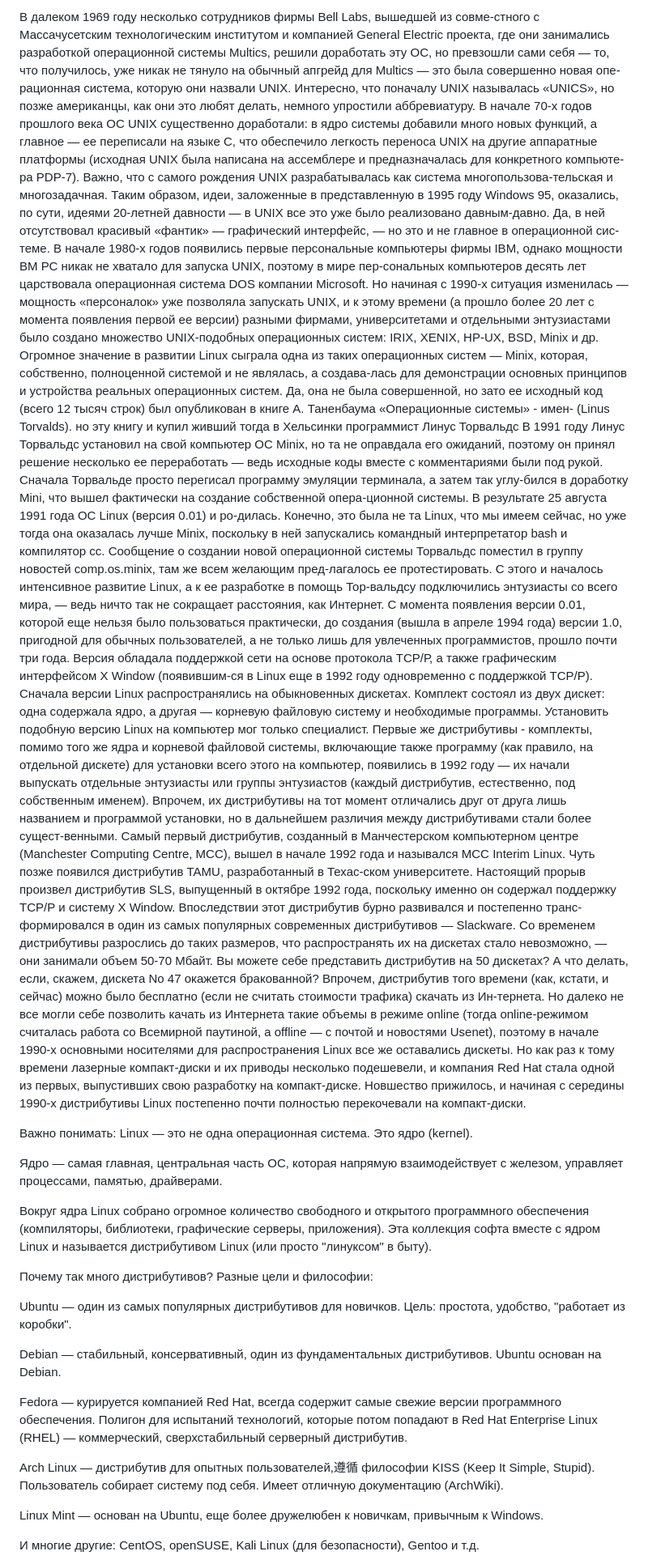
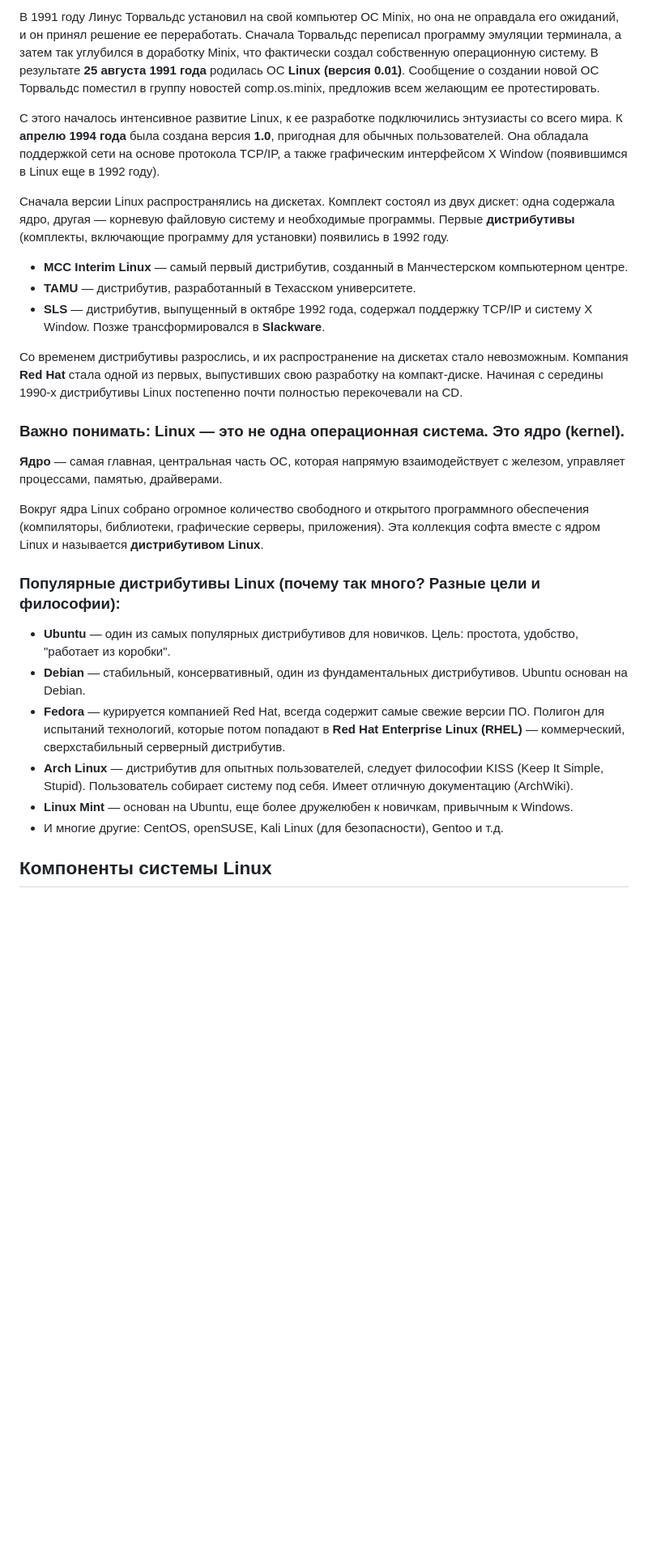
Before and after one commit to kupetss/learn_programming, a Markdown page: OS/lessons/Что такое и какие бывают ОС.md, the part around the change printed below. Shown: that part at 81% size. GitHub-like rendering; blank space fills up the shorter version.

```diff
--- a/OS/lessons/Что такое и какие бывают ОС.md
+++ b/OS/lessons/Что такое и какие бывают ОС.md
@@ -41,45 +42,30 @@
 
-В далеком 1969 году несколько сотрудников фирмы Bell Labs, вышедшей из совме-стного с Массачусетским технологическим институтом и компанией General Electric проекта, где они занимались разработкой операционной системы Multics, решили доработать эту ОС, но превзошли сами себя — то, что получилось, уже никак не тянуло на обычный апгрейд для Multics — это была совершенно новая опе-рационная система, которую они назвали UNIX. Интересно, что поначалу UNIX называлась «UNICS», но позже американцы, как они это любят делать, немного
-упростили аббревиатуру.
-В начале 70-х годов прошлого века ОС UNIX существенно доработали: в ядро системы добавили много новых функций, а главное — ее переписали на языке С, что обеспечило легкость переноса UNIX на другие аппаратные платформы (исходная
-UNIX была написана на ассемблере и предназначалась для конкретного компьюте-
-pa PDP-7).
-Важно, что с самого рождения UNIX разрабатывалась как система многопользова-тельская и многозадачная. Таким образом, идеи, заложенные в представленную в 1995 году Windows 95, оказались, по сути, идеями 20-летней давности — в UNIX все это уже было реализовано давным-давно. Да, в ней отсутствовал красивый «фантик» — графический интерфейс, — но это и не главное в операционной сис-теме.
-В начале 1980-х годов появились первые персональные компьютеры фирмы ІВМ,
-однако мощности ВМ РС никак не хватало для запуска UNIX, поэтому в мире пер-сональных компьютеров десять лет царствовала операционная система DOS компании Microsoft. Но начиная с 1990-х ситуация изменилась — мощность «персоналок» уже позволяла запускать UNIX, и к этому времени (а прошло более 20 лет с момента появления первой ее версии) разными фирмами, университетами и отдельными энтузиастами было создано множество UNIX-подобных операционных систем: IRIX,
-XENIX, HP-UX, BSD, Minix и др.
-Огромное значение в развитии Linux сыграла одна из таких операционных систем — Minix, которая, собственно, полноценной системой и не являлась, а создава-лась для демонстрации основных принципов и устройства реальных операционных систем. Да, она не была совершенной, но зато ее исходный код (всего 12 тысяч строк) был опубликован в книге А. Таненбаума «Операционные системы» - имен-
-(Linus Torvalds).
-но эту книгу и купил живший тогда в Хельсинки программист Линус Торвальдс
-В 1991 году Линус Торвальдс установил на свой компьютер ОС Minix, но та не оправдала его ожиданий, поэтому он принял решение несколько ее переработать — ведь исходные коды вместе с комментариями были под рукой. Сначала
-Торвальде просто перегисал программу эмуляции терминала, а затем так углу-бился в доработку Mini, что вышел фактически на создание собственной опера-ционной системы. В результате 25 августа 1991 года ОС Linux (версия 0.01) и ро-дилась. Конечно, это была не та Linux, что мы имеем сейчас, но уже тогда она оказалась лучше Minix, поскольку в ней запускались командный интерпретатор bash и компилятор сс. Сообщение о создании новой операционной системы Торвальдс поместил в группу новостей comp.os.minix, там же всем желающим пред-лагалось ее протестировать.
-С этого и началось интенсивное развитие Linux, а к ее разработке в помощь Тор-вальдсу подключились энтузиасты со всего мира, — ведь ничто так не сокращает расстояния, как Интернет. С момента появления версии 0.01, которой еще нельзя было пользоваться практически, до создания (вышла в апреле 1994 года) версии 1.0, пригодной для обычных пользователей, а не только лишь для увлеченных программистов, прошло почти три года. Версия обладала поддержкой сети на основе протокола ТСР/Р, а также графическим интерфейсом X Window (появившим-ся в Linux еще в 1992 году одновременно с поддержкой ТСР/Р).
-Сначала версии Linux распространялись на обыкновенных дискетах. Комплект состоял из двух дискет: одна содержала ядро, а другая — корневую файловую систему и необходимые программы. Установить подобную версию Linux на компьютер мог только специалист. Первые же дистрибутивы - комплекты, помимо того же ядра и корневой файловой системы, включающие также программу (как правило, на отдельной дискете) для установки всего этого на компьютер, появились в 1992 году — их начали выпускать отдельные энтузиасты или группы энтузиастов (каждый дистрибутив, естественно, под собственным именем). Впрочем, их дистрибутивы на тот момент отличались друг от друга лишь названием и программой установки, но в дальнейшем различия между дистрибутивами стали более сущест-венными.
-Самый первый дистрибутив, созданный в Манчестерском компьютерном центре (Manchester Computing Centre, MCC), вышел в начале 1992 года и назывался МСС
-Interim Linux. Чуть позже появился дистрибутив TAMU, разработанный в Техас-ском университете. Настоящий прорыв произвел дистрибутив SLS, выпущенный в октябре 1992 года, поскольку именно он содержал поддержку ТСР/Р и систему X Window. Впоследствии этот дистрибутив бурно развивался и постепенно транс-формировался в один из самых популярных современных дистрибутивов —
-Slackware.
-Со временем дистрибутивы разрослись до таких размеров, что распространять их на дискетах стало невозможно, — они занимали объем 50-70 Мбайт. Вы можете себе представить дистрибутив на 50 дискетах? А что делать, если, скажем, дискета
-No 47 окажется бракованной? Впрочем, дистрибутив того времени (как, кстати, и сейчас) можно было бесплатно (если не считать стоимости трафика) скачать из Ин-тернета. Но далеко не все могли себе позволить качать из Интернета такие объемы в режиме online (тогда online-режимом считалась работа со Всемирной паутиной, а offline — с почтой и новостями Usenet), поэтому в начале 1990-х основными носителями для распространения Linux все же оставались дискеты. Но как раз к тому времени лазерные компакт-диски и их приводы несколько подешевели, и компания
-Red Hat стала одной из первых, выпустивших свою разработку на компакт-диске.
-Новшество прижилось, и начиная с середины 1990-х дистрибутивы Linux постепенно почти полностью перекочевали на компакт-диски.
+В 1991 году Линус Торвальдс установил на свой компьютер ОС Minix, но она не оправдала его ожиданий, и он принял решение ее переработать. Сначала Торвальдс переписал программу эмуляции терминала, а затем так углубился в доработку Minix, что фактически создал собственную операционную систему. В результате **25 августа 1991 года** родилась ОС **Linux (версия 0.01)**. Сообщение о создании новой ОС Торвальдс поместил в группу новостей comp.os.minix, предложив всем желающим ее протестировать.
 
-Важно понимать: Linux — это не одна операционная система. Это ядро (kernel).
+С этого началось интенсивное развитие Linux, к ее разработке подключились энтузиасты со всего мира. К **апрелю 1994 года** была создана версия **1.0**, пригодная для обычных пользователей. Она обладала поддержкой сети на основе протокола TCP/IP, а также графическим интерфейсом X Window (появившимся в Linux еще в 1992 году).
 
-Ядро — самая главная, центральная часть ОС, которая напрямую взаимодействует с железом, управляет процессами, памятью, драйверами.
+Сначала версии Linux распространялись на дискетах. Комплект состоял из двух дискет: одна содержала ядро, другая — корневую файловую систему и необходимые программы. Первые **дистрибутивы** (комплекты, включающие программу для установки) появились в 1992 году.
 
-Вокруг ядра Linux собрано огромное количество свободного и открытого программного обеспечения (компиляторы, библиотеки, графические серверы, приложения). Эта коллекция софта вместе с ядром Linux и называется дистрибутивом Linux (или просто "линуксом" в быту).
+- **MCC Interim Linux** — самый первый дистрибутив, созданный в Манчестерском компьютерном центре.
+- **TAMU** — дистрибутив, разработанный в Техасском университете.
+- **SLS** — дистрибутив, выпущенный в октябре 1992 года, содержал поддержку TCP/IP и систему X Window. Позже трансформировался в **Slackware**.
 
-Почему так много дистрибутивов? Разные цели и философии:
+Со временем дистрибутивы разрослись, и их распространение на дискетах стало невозможным. Компания **Red Hat** стала одной из первых, выпустивших свою разработку на компакт-диске. Начиная с середины 1990-х дистрибутивы Linux постепенно почти полностью перекочевали на CD.
 
-Ubuntu — один из самых популярных дистрибутивов для новичков. Цель: простота, удобство, "работает из коробки".
+### Важно понимать: Linux — это не одна операционная система. Это ядро (kernel).
 
-Debian — стабильный, консервативный, один из фундаментальных дистрибутивов. Ubuntu основан на Debian.
+**Ядро** — самая главная, центральная часть ОС, которая напрямую взаимодействует с железом, управляет процессами, памятью, драйверами.
 
-Fedora — курируется компанией Red Hat, всегда содержит самые свежие версии программного обеспечения. Полигон для испытаний технологий, которые потом попадают в Red Hat Enterprise Linux (RHEL) — коммерческий, сверхстабильный серверный дистрибутив.
+Вокруг ядра Linux собрано огромное количество свободного и открытого программного обеспечения (компиляторы, библиотеки, графические серверы, приложения). Эта коллекция софта вместе с ядром Linux и называется **дистрибутивом Linux**.
 
-Arch Linux — дистрибутив для опытных пользователей,遵循 философии KISS (Keep It Simple, Stupid). Пользователь собирает систему под себя. Имеет отличную документацию (ArchWiki).
+### Популярные дистрибутивы Linux (почему так много? Разные цели и философии):
 
-Linux Mint — основан на Ubuntu, еще более дружелюбен к новичкам, привычным к Windows.
+- **Ubuntu** — один из самых популярных дистрибутивов для новичков. Цель: простота, удобство, "работает из коробки".
+- **Debian** — стабильный, консервативный, один из фундаментальных дистрибутивов. Ubuntu основан на Debian.
+- **Fedora** — курируется компанией Red Hat, всегда содержит самые свежие версии ПО. Полигон для испытаний технологий, которые потом попадают в **Red Hat Enterprise Linux (RHEL)** — коммерческий, сверхстабильный серверный дистрибутив.
+- **Arch Linux** — дистрибутив для опытных пользователей, следует философии KISS (Keep It Simple, Stupid). Пользователь собирает систему под себя. Имеет отличную документацию (ArchWiki).
+- **Linux Mint** — основан на Ubuntu, еще более дружелюбен к новичкам, привычным к Windows.
+- И многие другие: CentOS, openSUSE, Kali Linux (для безопасности), Gentoo и т.д.
 
-И многие другие: CentOS, openSUSE, Kali Linux (для безопасности), Gentoo и т.д.
+## Компоненты системы Linux
 
```
Also changed, not shown: other parts of OS/lessons/Что такое и какие бывают ОС.md (+45 -33 lines).
